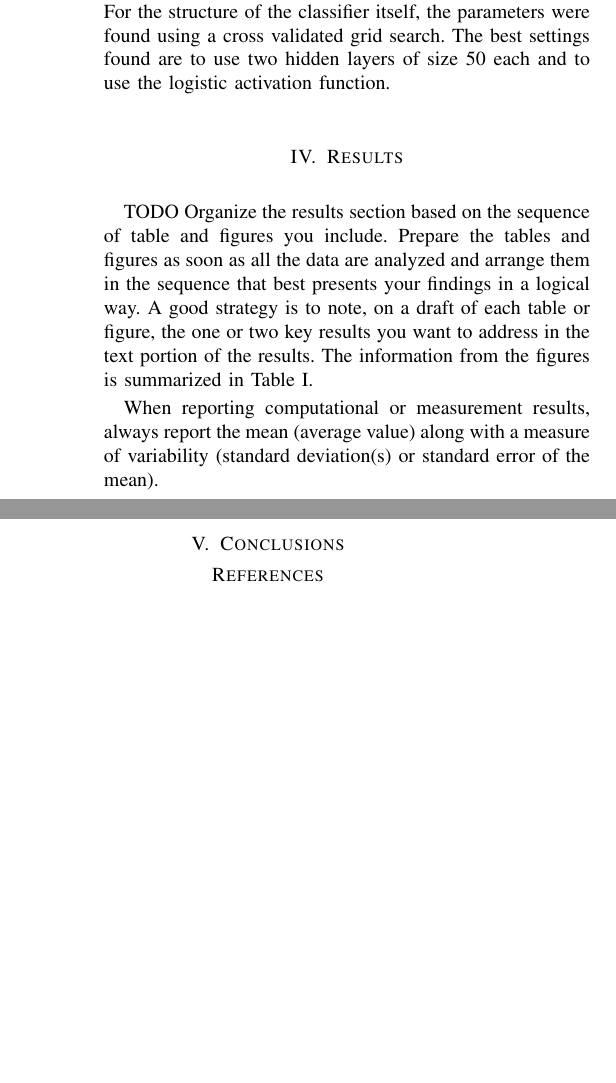
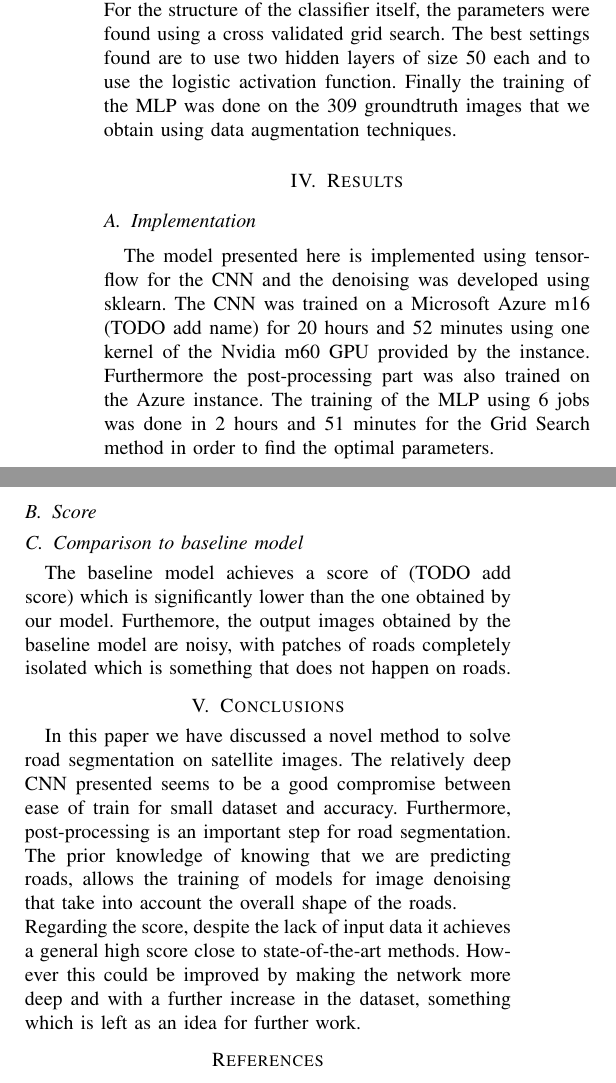
Before and after one commit to FelipeSulser/Computational-Intelligence-Lab---ETHZ, a LaTeX paper (report/report.tex): two parts of the columns of page 3 of 4 before the commit and two parts of the columns of page 3 of 3 after it, joined at a grey line, cut so that both start at the same text, the shorter picture padded with empty space. The pictures show the PDF file report/report.pdf that the author committed with the source.

Commit message:
Conclusion finished, and some more comments on the code

```diff
--- a/report/report.tex
+++ b/report/report.tex
@@ -183,17 +183,3 @@ For the structure of the classifier itself, the parameters were found using a cr
 
 \section{Results}
 \label{sec:results}
-
-TODO
-Organize the results section based on the sequence of table and
-figures you include. Prepare the tables and figures as soon as all
-the data are analyzed and arrange them in the sequence that best
-presents your findings in a logical way. A good strategy is to note,
-on a draft of each table or figure, the one or two key results you
-want to address in the text portion of the results.
-The information from the figures is
-summarized in Table~\ref{tab:fourier-wavelet}.
-
-\begin{table*}[htbp]
-  \centering
-  \begin{tabular}[c]{|l||l|l|l|}
@@ -208,18 +186,14 @@ summarized in Table~\ref{tab:fourier-wavelet}.
-  \label{tab:fourier-wavelet}
-\end{table*}
-
-When reporting computational or measurement results, always
-report the mean (average value) along with a measure of variability
-(standard deviation(s) or standard error of the mean).
-
-
-
-
-
+\subsection{Implementation}
+The model presented here is implemented using tensorflow for the CNN and the denoising was developed using sklearn. The CNN was trained on a Microsoft Azure m16 (TODO add name) for 20 hours and 52 minutes using one kernel of the Nvidia m60 GPU provided by the instance. Furthermore the post-processing part was also trained on the Azure instance. The training of the MLP using 6 jobs was done in 2 hours and 51 minutes for the Grid Search method in order to find the optimal parameters.
+\subsection{Score}
+\subsection{Comparison to baseline model}
+The baseline model achieves a score of (TODO add score) which is significantly lower than the one obtained by our model. Furthemore, the output images obtained by the baseline model are noisy, with patches of roads completely isolated which is something that does not happen on roads.
 
 
 \section{Conclusions}
 \label{sec:conclusions}
+In this paper we have discussed a novel method to solve road segmentation on satellite images. The relatively deep CNN presented seems to be a good compromise between ease of train for small dataset and accuracy. Furthermore, post-processing is an important step for road segmentation. The prior knowledge of knowing that we are predicting roads, allows the training of models for image denoising that take into account the overall shape of the roads.\\
+Regarding the score, despite the lack of input data it achieves a general high score close to state-of-the-art methods. However this could be improved by making the network more deep and with a further increase in the dataset, something which is left as an idea for further work.
 
 
 
```
Also changed, not shown: report/report.pdf, report/report.tex (12 more changed lines), 7 other files.
